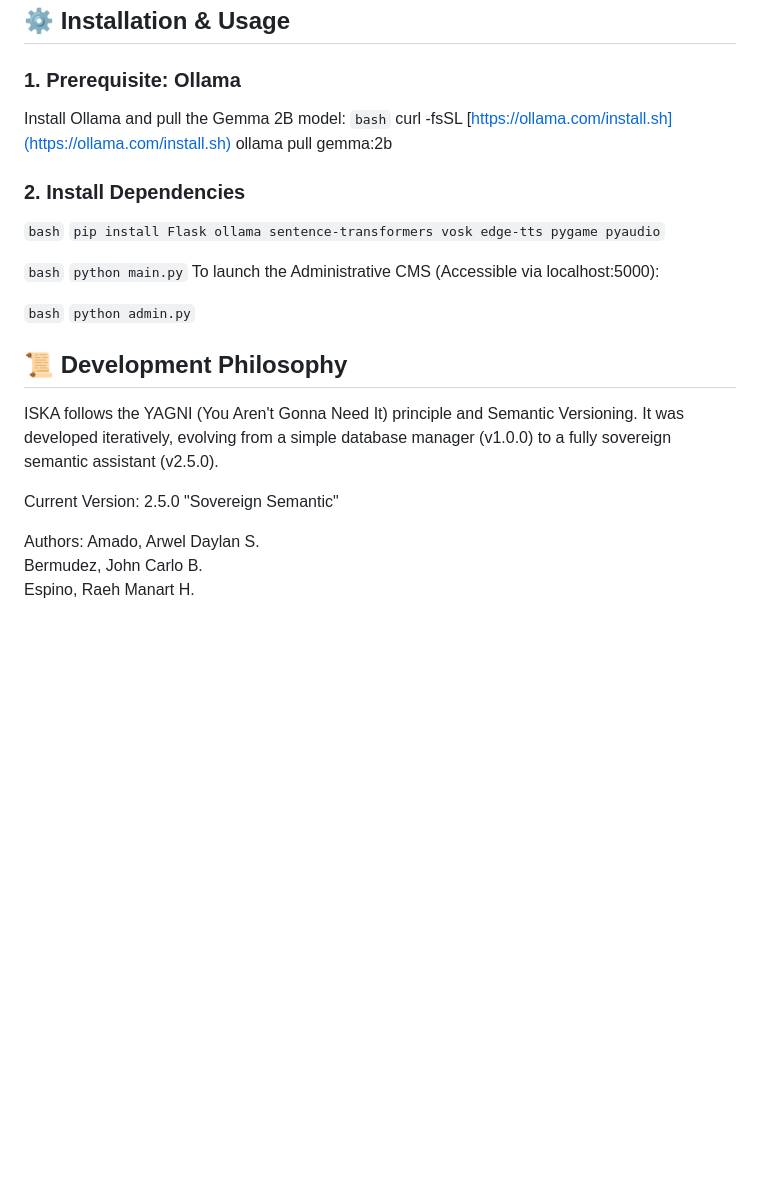
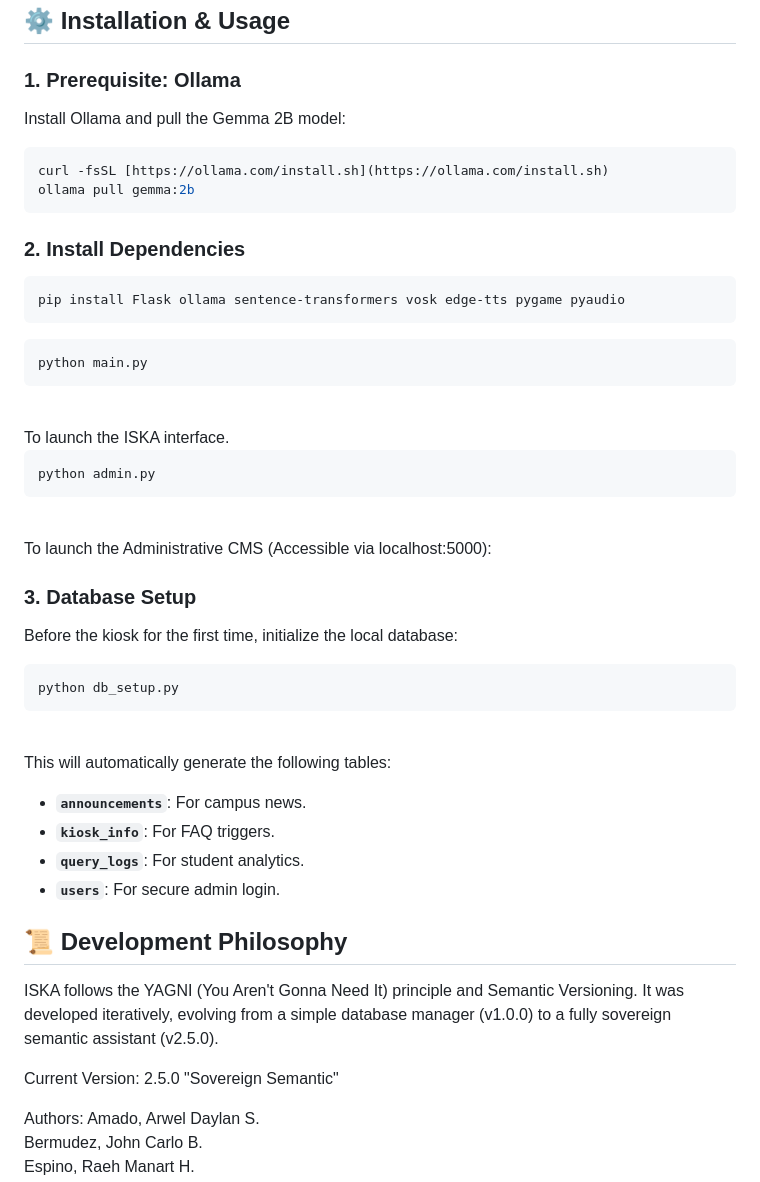
Before and after one commit to Feeding-Spree/ISKA, a Markdown page: README.md, the part around the change. GitHub-like rendering; blank space fills up the shorter version.

````diff
--- a/README.md
+++ b/README.md
@@ -45,26 +45,48 @@
 
 ### 1. Prerequisite: Ollama
 Install Ollama and pull the Gemma 2B model:
-```bash```
+```bash
 curl -fsSL [https://ollama.com/install.sh](https://ollama.com/install.sh)
 ollama pull gemma:2b
+```
 
 ### 2. Install Dependencies
 
-```bash```
-```pip install Flask ollama sentence-transformers vosk edge-tts pygame pyaudio```
+```bash
+pip install Flask ollama sentence-transformers vosk edge-tts pygame pyaudio
+```
 
-```bash```
-```python main.py```
+```bash
+python main.py
+```
+<br>
+To launch the ISKA interface.
+
+```bash
+python admin.py
+```
+<br>
 To launch the Administrative CMS (Accessible via localhost:5000):
 
-```bash```
-```python admin.py```
+### 3. Database Setup
+Before the kiosk for the first time, initialize the local database:<br>
+```bash
+python db_setup.py
+```
+<br>
+
+This will automatically generate the following tables:<br>
+*   **`announcements`**: For campus news.
+*   **`kiosk_info`**: For FAQ triggers.
+*   **`query_logs`**: For student analytics.
+*   **`users`**: For secure admin login.
 
 ## 📜 Development Philosophy
 ISKA follows the YAGNI (You Aren't Gonna Need It) principle and Semantic Versioning. It was developed iteratively, evolving from a simple database manager (v1.0.0) to a fully sovereign semantic assistant (v2.5.0).
 
 Current Version: 2.5.0 "Sovereign Semantic"
+
+
 
 Authors:
 Amado, Arwel Daylan S.<br>
````
